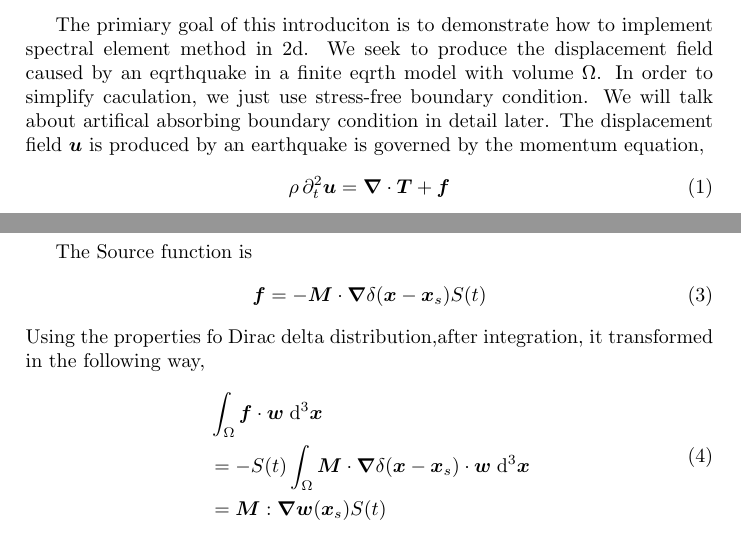
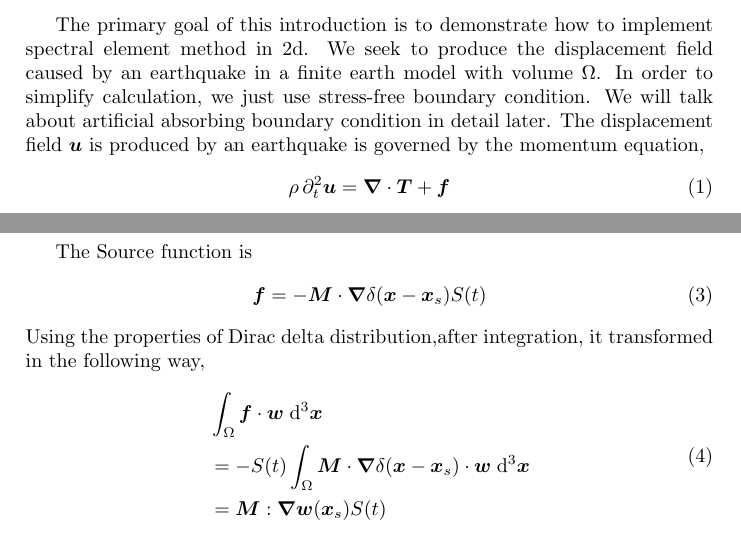
Before and after one commit to suzm/specfem2d_in_C, a LaTeX book (2d_sem_intro.tex): two parts of the page, joined at a grey line, cut so that both start at the same text. Compiled offline with pdfLaTeX.

Commit message:
correct spell mistake

```diff
--- a/2d_sem_intro.tex
+++ b/2d_sem_intro.tex
@@ -5,7 +5,7 @@
   \begin{document}
   %\chapter{}
   %\section{General Introduciton}
-  The primiary goal of this introduciton is to demonstrate how to implement spectral element method in 2d. We seek to produce the displacement field caused by an eqrthquake in a finite eqrth model with volume $\Omega$. In order to simplify caculation, we just use stress-free boundary condition.  We will  talk about artifical absorbing  boundary condition in detail later.
+  The primary goal of this introduction is to demonstrate how to implement spectral element method in 2d. We seek to produce the displacement field caused by an earthquake in a finite earth model with volume $\Omega$. In order to simplify calculation, we just use stress-free boundary condition.  We will  talk about artificial absorbing  boundary condition in detail later.
   The displacement field $\boldsymbol{u}$ is produced by an earthquake is governed by the momentum equation,
   \begin{equation}
   \rho\,\partial_t^2\boldsymbol{u}=\boldsymbol{\nabla}\cdot\boldsymbol{T}+\boldsymbol{f}
@@ -27,7 +27,7 @@ The Source function is
 \begin{equation}
  \boldsymbol{f} = -\boldsymbol{M}\cdot\boldsymbol\nabla\delta(\boldsymbol x-\boldsymbol x_s)S(t)
 \end{equation}
-Using the properties fo Dirac delta distribution,after integration, it transformed in the following way,
+Using the properties of Dirac delta distribution,after integration, it transformed in the following way,
 \begin{equation}
 \begin{aligned}
  &\int_\Omega \boldsymbol f\cdot \boldsymbol w\;\mathrm{d}^3\boldsymbol x\\
```
Also changed, not shown: 2d_sem_intro.pdf.
